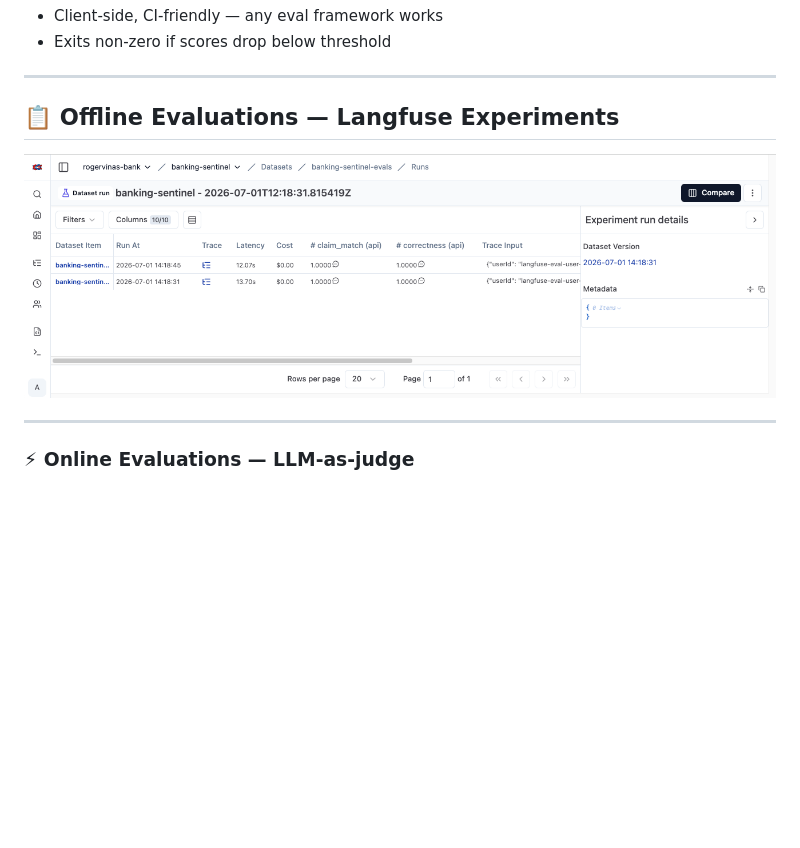
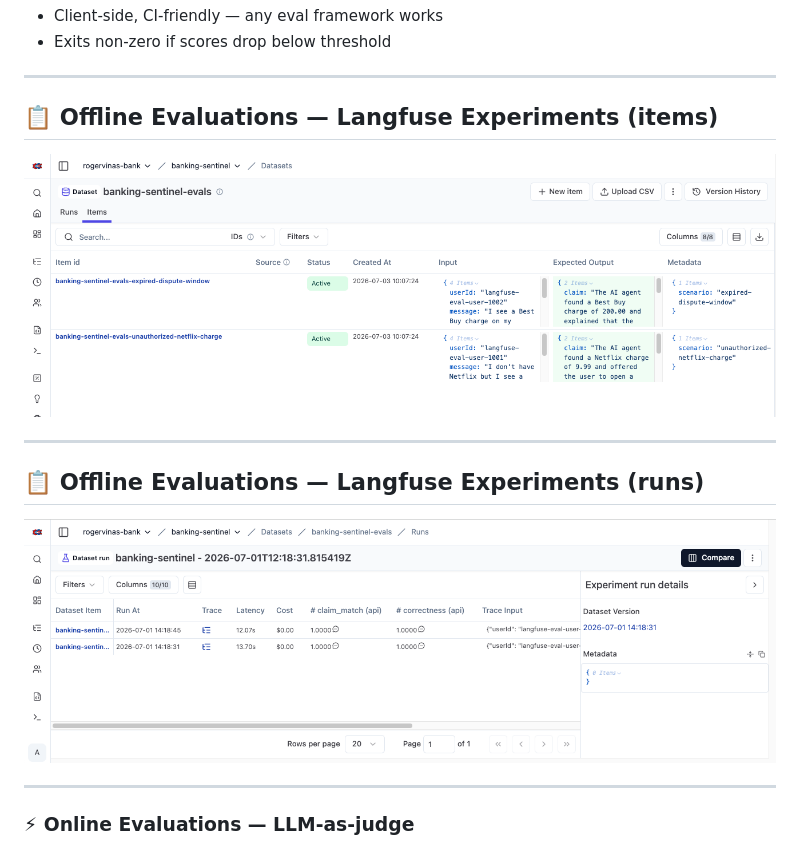
Before and after one commit to rogervinas/strands-agents-langfuse-evaluations, a Markdown page: .doc/SLIDES.md, the part around the change. Rendered like a GitHub page; pictures changed too: .doc/screenshot-experiment-items.png (added); blank space fills up the shorter version.

```diff
--- a/.doc/SLIDES.md
+++ b/.doc/SLIDES.md
@@ -178,9 +178,15 @@ Execution:
 
 ---
 
-## 📋 Offline Evaluations — Langfuse Experiments
+## 📋 Offline Evaluations — Langfuse Experiments (items)
 
-![w:1120px](screenshot-experiment.png)
+![w:1120px](screenshot-experiment-items.png)
+
+---
+
+## 📋 Offline Evaluations — Langfuse Experiments (runs)
+
+![w:1120px](screenshot-experiment-runs.png)
 
 ---
 
```
Also changed, not shown: README.md (+7 -3 lines), .doc/screenshot-experiment-runs.png (renamed from .doc/screenshot-experiment.png), 3 other files.
